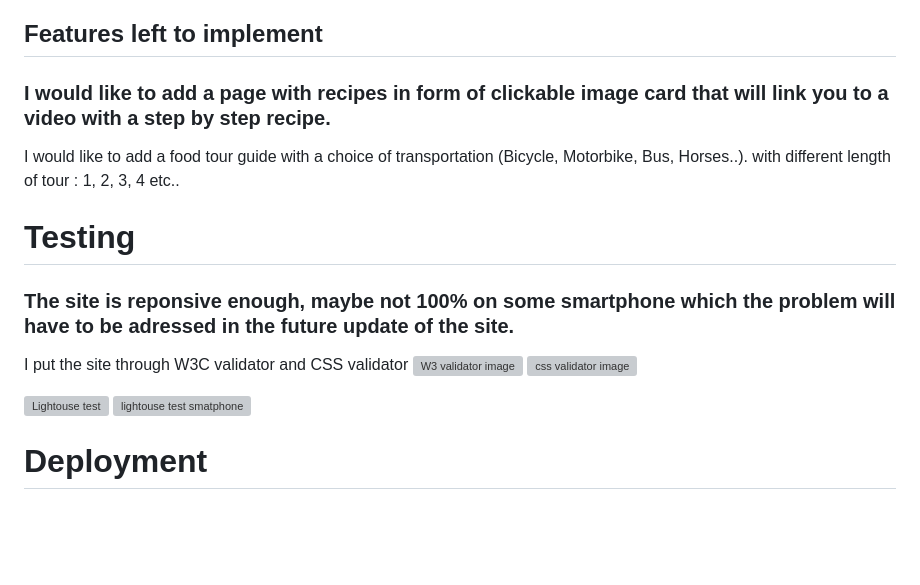
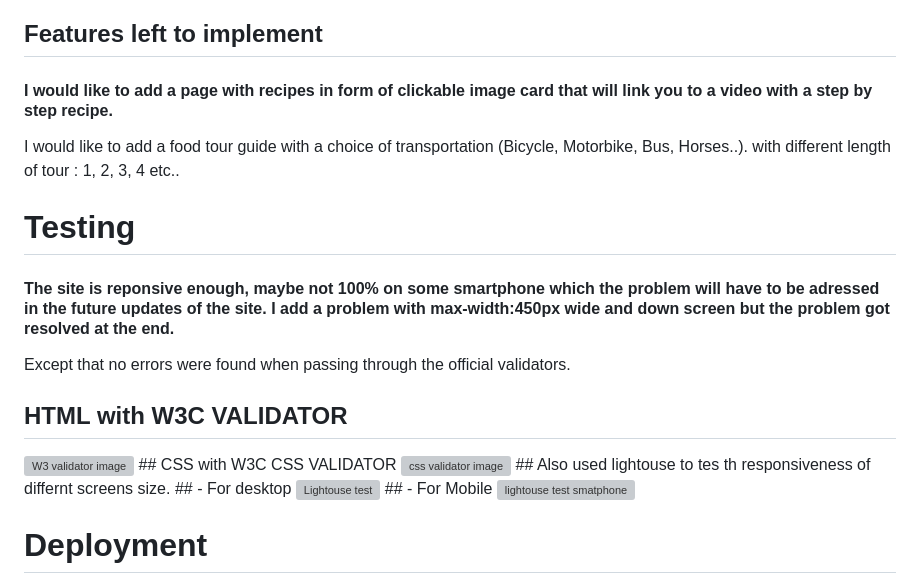
Before and after one commit to AMJL-16/CLI-2, a Markdown page: README.md, the part around the change. Drawn GitHub-style; blank space fills up the shorter version; grey boxes are pictures that could not be loaded.

Commit message:
Update README.md
adding testing part

```diff
--- a/README.md
+++ b/README.md
@@ -60,17 +60,21 @@
 ### For most of the website I used a similar layout found in LOVE RUNNING walkthrough project.
 
 ## Features left to implement
-### I would like to add a page with recipes in form of clickable image card that will link you to a video with a step by step recipe.
+#### I would like to add a page with recipes in form of clickable image card that will link you to a video with a step by step recipe.
 I would like to add a food tour guide with a choice of transportation (Bicycle, Motorbike, Bus, Horses..).
 with different length of tour : 1, 2, 3, 4 etc..
 
 # Testing
-### The site is reponsive enough, maybe not 100% on some smartphone which the problem  will have to be adressed in the future update of the site.
-I put the site through W3C validator and CSS validator
+#### The site is reponsive enough, maybe not 100% on some smartphone which the problem will have to be adressed in the future updates of the site. I add a problem with max-width:450px wide and down screen but the problem got resolved at the end.
+Except that no errors were found when passing through the official validators.
+## HTML with W3C VALIDATOR
 <img width="691" alt="W3 validator image" src="https://user-images.githubusercontent.com/116040510/217104514-498c4202-9dcc-41fc-9b85-9da250fa67c1.png">
+## CSS with W3C CSS VALIDATOR
 <img width="695" alt="css validator image " src="https://user-images.githubusercontent.com/116040510/217104535-1f779e01-87f2-4c4c-b428-2cdf8a732ff5.png">
-
+## Also used lightouse to tes th responsiveness of differnt screens size.
+## - For desktop
 <img width="708" alt="Lightouse test" src="https://user-images.githubusercontent.com/116040510/217058533-0ce3ee20-be7f-40ea-8043-4833852911da.png">
+## - For Mobile
 <img width="704" alt="lightouse test smatphone" src="https://user-images.githubusercontent.com/116040510/217111405-21a0982d-370d-40cc-81b4-aca89a28e2e2.png">
 
 # Deployment
```
